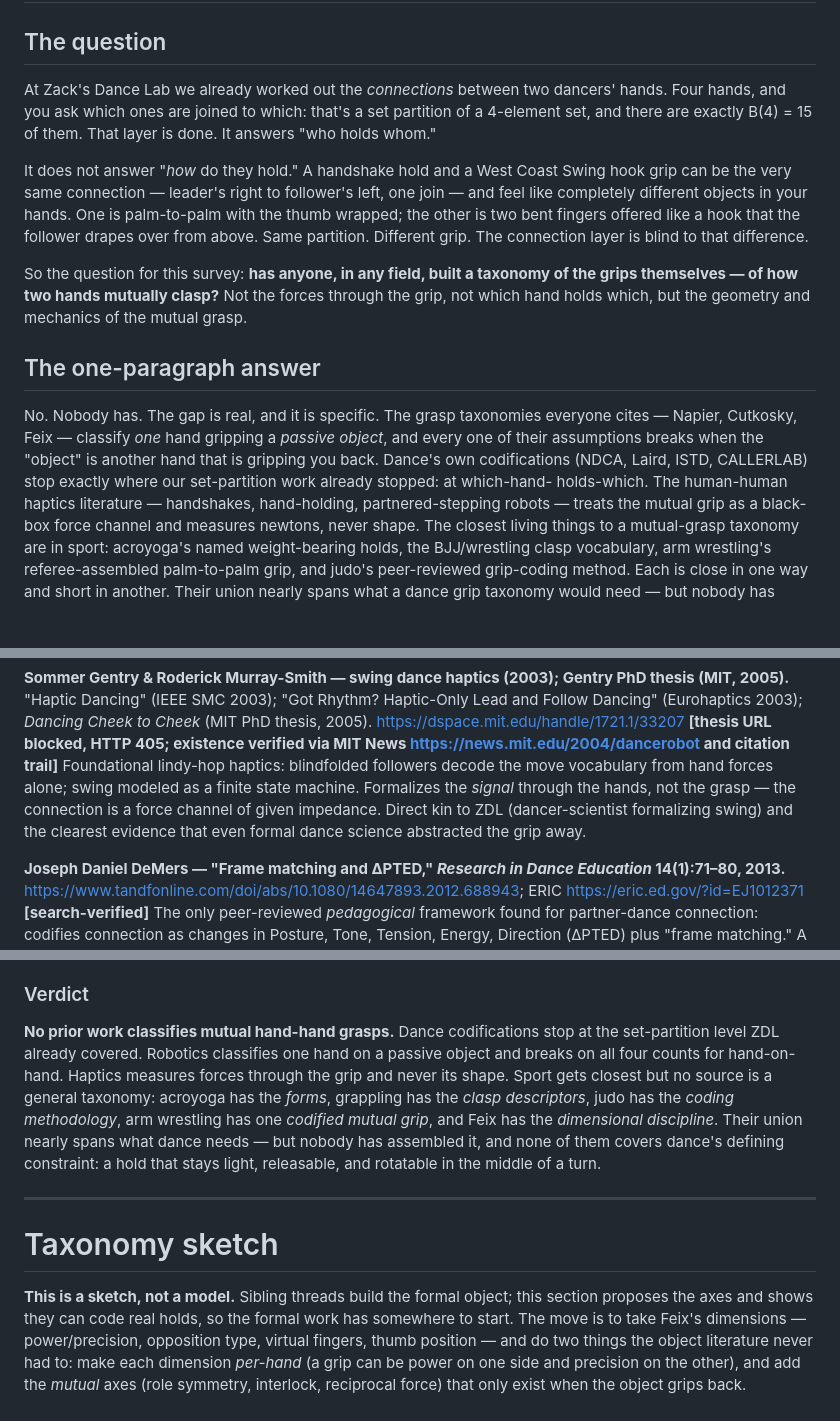
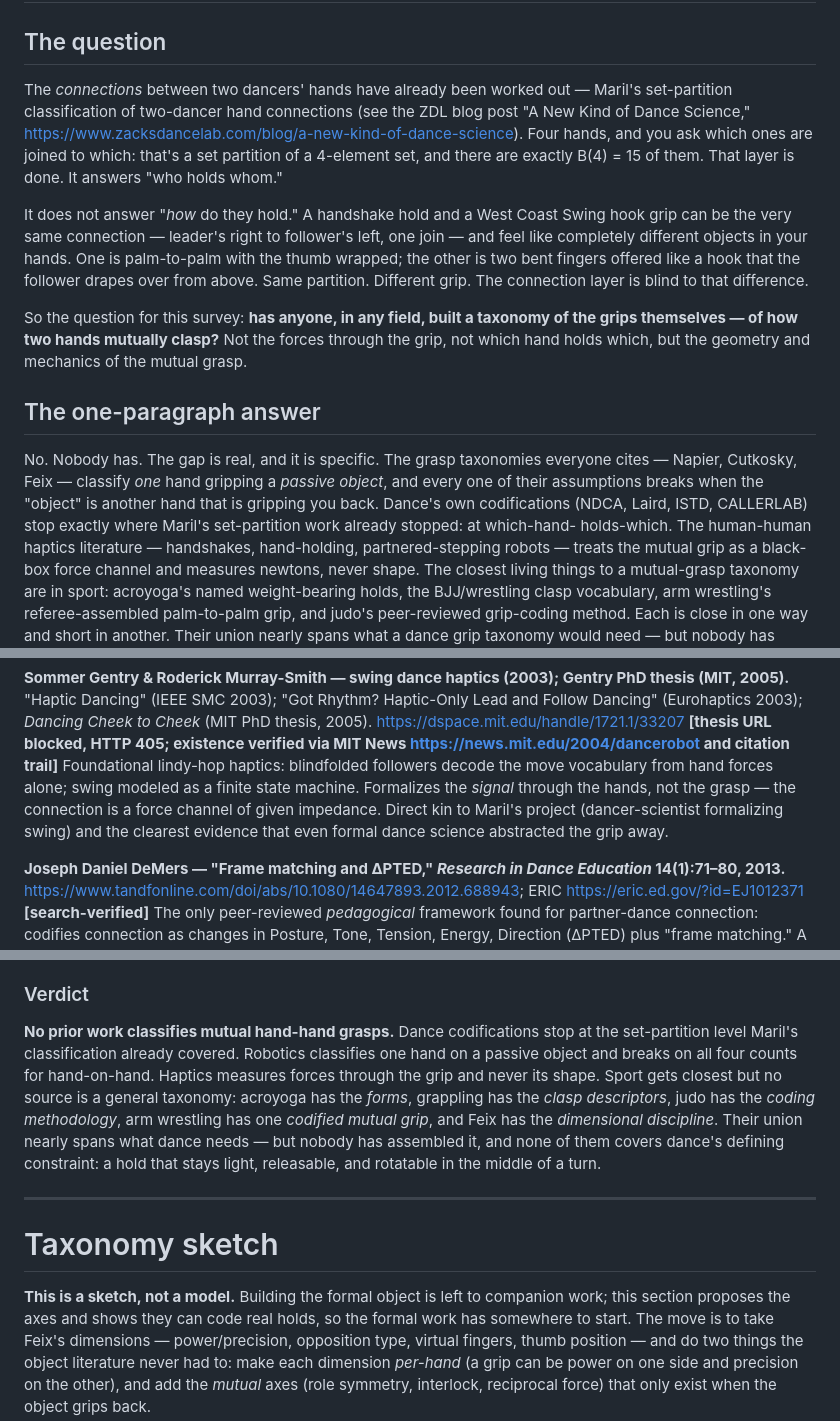
Before and after one commit to zmaril/zdl-experiments, a Markdown page: hands/taxonomy/NOTES.md, 3 parts joined by grey strips. GitHub-like rendering; blank space fills up the shorter version.

```diff
--- a/hands/taxonomy/NOTES.md
+++ b/hands/taxonomy/NOTES.md
@@ -2,9 +2,11 @@
 
 ## The question
 
-At Zack's Dance Lab we already worked out the *connections* between two dancers' hands. Four
-hands, and you ask which ones are joined to which: that's a set partition of a 4-element set, and
-there are exactly B(4) = 15 of them. That layer is done. It answers "who holds whom."
+The *connections* between two dancers' hands have already been worked out — Maril's set-partition
+classification of two-dancer hand connections (see the ZDL blog post "A New Kind of Dance Science,"
+<https://www.zacksdancelab.com/blog/a-new-kind-of-dance-science>). Four hands, and you ask which
+ones are joined to which: that's a set partition of a 4-element set, and there are exactly
+B(4) = 15 of them. That layer is done. It answers "who holds whom."
 
 It does not answer "*how* do they hold." A handshake hold and a West Coast Swing hook grip can be
 the very same connection — leader's right to follower's left, one join — and feel like completely
@@ -21,7 +23,7 @@ holds which, but the geometry and mechanics of the mutual grasp.
 No. Nobody has. The gap is real, and it is specific. The grasp taxonomies everyone cites — Napier,
 Cutkosky, Feix — classify *one* hand gripping a *passive object*, and every one of their assumptions
 breaks when the "object" is another hand that is gripping you back. Dance's own codifications (NDCA,
-Laird, ISTD, CALLERLAB) stop exactly where our set-partition work already stopped: at which-hand-
+Laird, ISTD, CALLERLAB) stop exactly where Maril's set-partition work already stopped: at which-hand-
 holds-which. The human-human haptics literature — handshakes, hand-holding, partnered-stepping
 robots — treats the mutual grip as a black-box force channel and measures newtons, never shape. The
 closest living things to a mutual-grasp taxonomy are in sport: acroyoga's named weight-bearing
@@ -152,8 +156,9 @@ encyclopedic layer mirrors the pedagogy: holds = positions, connection = forces,
 MIT News <https://news.mit.edu/2004/dancerobot> and citation trail]**
 Foundational lindy-hop haptics: blindfolded followers decode the move vocabulary from hand forces
 alone; swing modeled as a finite state machine. Formalizes the *signal* through the hands, not the
-grasp — the connection is a force channel of given impedance. Direct kin to ZDL (dancer-scientist
-formalizing swing) and the clearest evidence that even formal dance science abstracted the grip away.
+grasp — the connection is a force channel of given impedance. Direct kin to Maril's project
+(dancer-scientist formalizing swing) and the clearest evidence that even formal dance science
+abstracted the grip away.
 
 **Joseph Daniel DeMers — "Frame matching and ΔPTED," *Research in Dance Education* 14(1):71–80,
 2013.** <https://www.tandfonline.com/doi/abs/10.1080/14647893.2012.688943>;
@@ -638,7 +643,7 @@ Sport gets nearest, from several directions at once, and no single source closes
 ### Verdict
 
 **No prior work classifies mutual hand-hand grasps.** Dance codifications stop at the set-partition
-level ZDL already covered. Robotics classifies one hand on a passive object and breaks on all four
+level Maril's classification already covered. Robotics classifies one hand on a passive object and breaks on all four
 counts for hand-on-hand. Haptics measures forces through the grip and never its shape. Sport gets
 closest but no source is a general taxonomy: acroyoga has the *forms*, grappling has the *clasp
 descriptors*, judo has the *coding methodology*, arm wrestling has one *codified mutual grip*, and
@@ -650,8 +655,8 @@ releasable, and rotatable in the middle of a turn.
 
 # Taxonomy sketch
 
-**This is a sketch, not a model.** Sibling threads build the formal object; this section proposes the
-axes and shows they can code real holds, so the formal work has somewhere to start. The move is to
+**This is a sketch, not a model.** Building the formal object is left to companion work; this section
+proposes the axes and shows they can code real holds, so the formal work has somewhere to start. The move is to
 take Feix's dimensions — power/precision, opposition type, virtual fingers, thumb position — and do
 two things the object literature never had to: make each dimension *per-hand* (a grip can be power on
 one side and precision on the other), and add the *mutual* axes (role symmetry, interlock, reciprocal
```
Also changed, not shown: other parts of hands/taxonomy/NOTES.md (+9 -6 lines).
